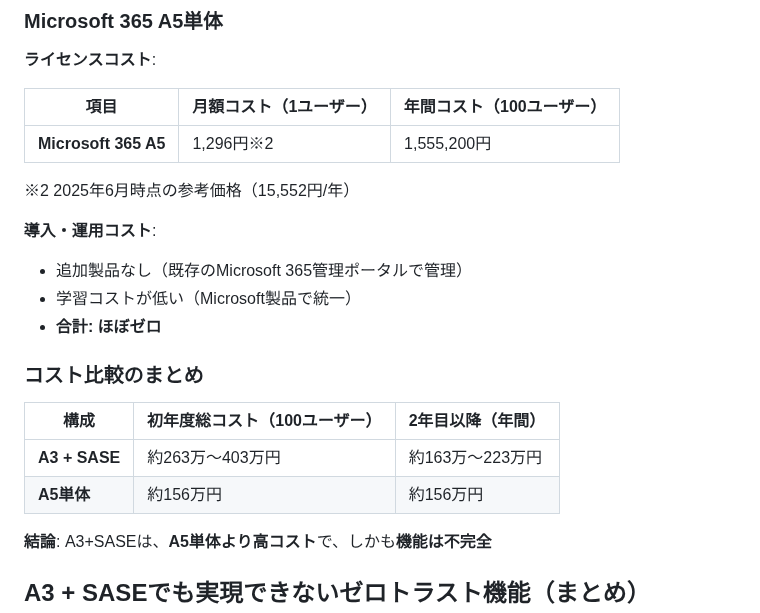
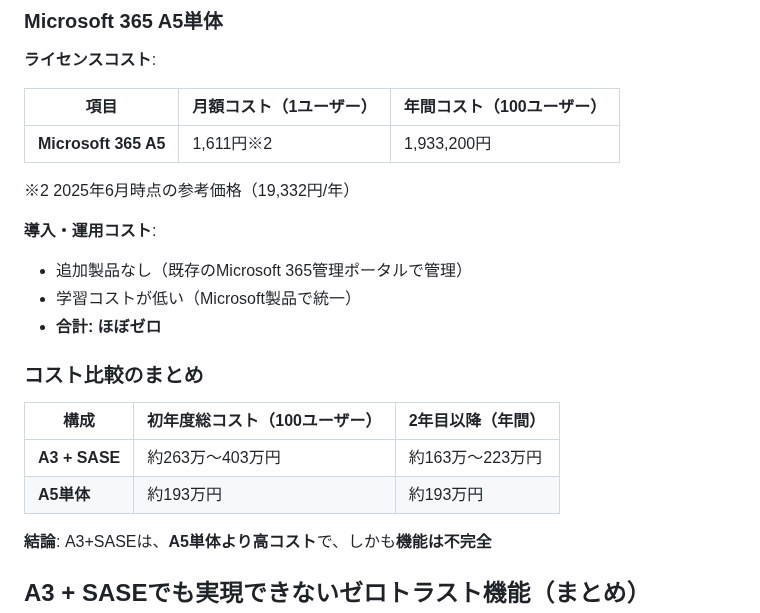
Before and after one commit to nahisaho/zenn-writing-collection, a Markdown page: books/84b4a03682d377/chapter04-a3-a5-sase-comparison.md, the part around the change. Drawn GitHub-style.

Commit message:
修正: Microsoft 365 A5の価格を正しい金額に修正
- 月額: 1,296円 → 1,611円
- 年額: 15,552円 → 19,332円
- 100ユーザー年間: 1,555,200円 → 1,933,200円
- コスト比較表も更新: 約156万円 → 約193万円

🤖 Generated with [Claude Code](https://claude.com/claude-code)

Co-Authored-By: Claude <noreply@anthropic.com>

```diff
--- a/books/84b4a03682d377/chapter04-a3-a5-sase-comparison.md
+++ b/books/84b4a03682d377/chapter04-a3-a5-sase-comparison.md
@@ -396,9 +396,9 @@ SASE + A3:
 
 | 項目 | 月額コスト（1ユーザー） | 年間コスト（100ユーザー） |
 |------|---------------------|----------------------|
-| **Microsoft 365 A5** | 1,296円※2 | 1,555,200円 |
+| **Microsoft 365 A5** | 1,611円※2 | 1,933,200円 |
 
-※2 2025年6月時点の参考価格（15,552円/年）
+※2 2025年6月時点の参考価格（19,332円/年）
 
 **導入・運用コスト**:
 - 追加製品なし（既存のMicrosoft 365管理ポータルで管理）
@@ -410,7 +410,7 @@ SASE + A3:
 | 構成 | 初年度総コスト（100ユーザー） | 2年目以降（年間） |
 |------|---------------------------|-----------------|
 | **A3 + SASE** | 約263万〜403万円 | 約163万〜223万円 |
-| **A5単体** | 約156万円 | 約156万円 |
+| **A5単体** | 約193万円 | 約193万円 |
 
 **結論**: A3+SASEは、**A5単体より高コスト**で、しかも**機能は不完全**
 
```
